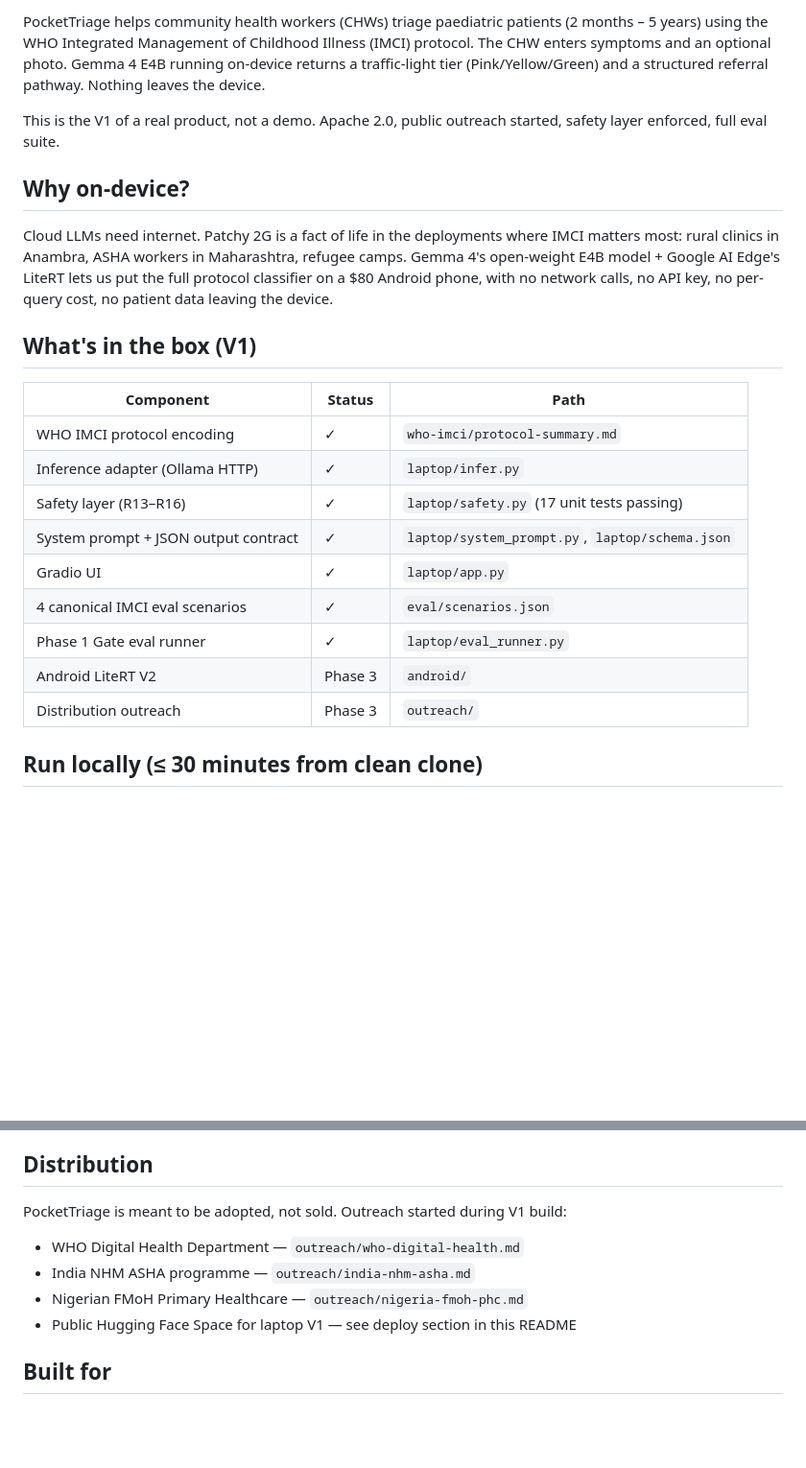
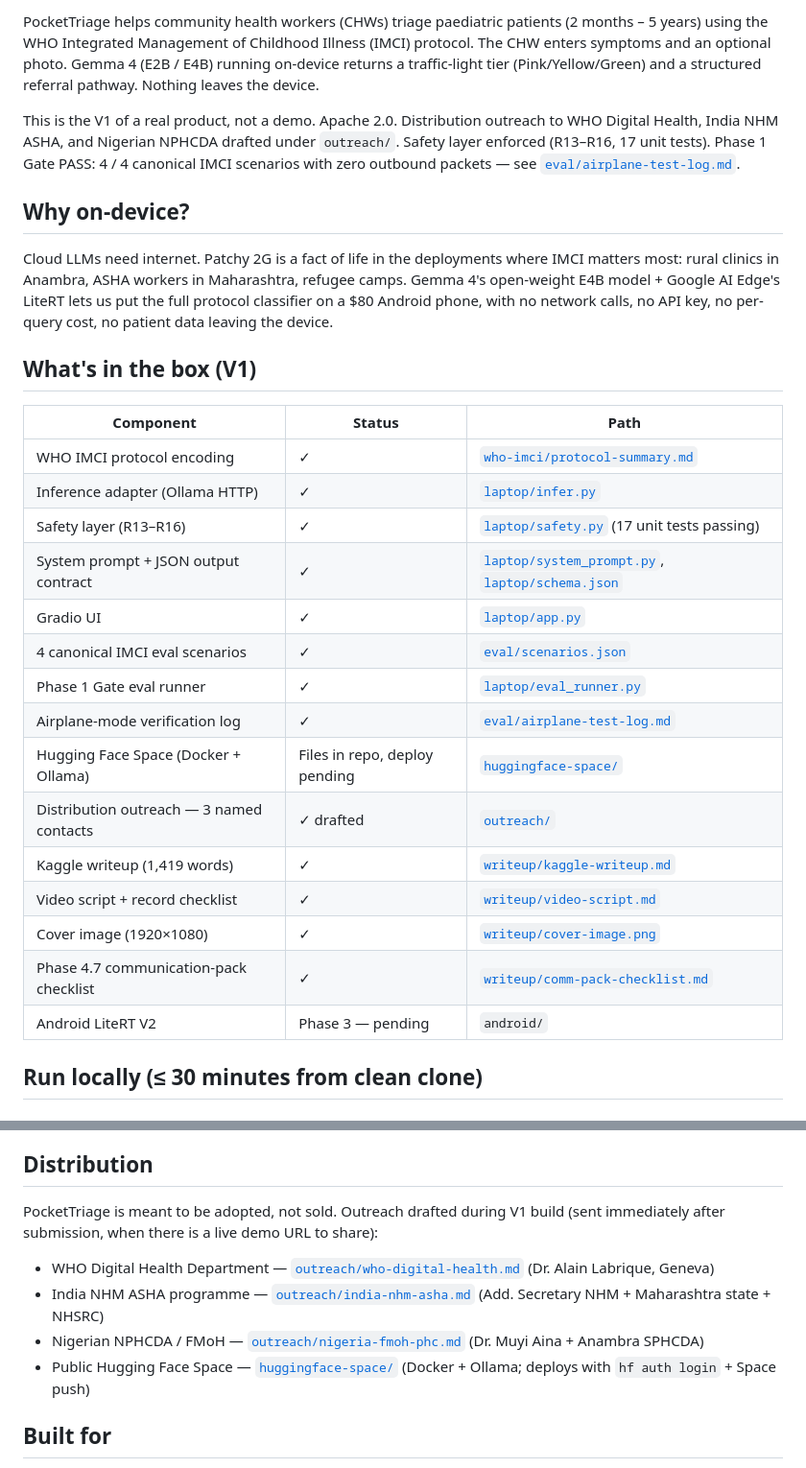
Before and after one commit to Yonkoo11/pockettriage, a Markdown page: README.md, 2 parts joined by grey strips. Shown at 96% size. Rendered like a GitHub page; blank space fills up the shorter version.

Commit message:
README — embed cover, link all artifacts, accurate outreach status
- Embed writeup/cover-image.png as hero
- Update status badge to 'Phase 1 Gate PASS'
- Add 'tests' badge (17 safety unit tests)
- Expand 'What's in the box' table: add HF Space, outreach, writeup,
  video script, cover, comm-pack
- Fix outreach claim: 'drafted' (truthful) rather than 'started'
- Add live-demo wiring line
- All paths now relative-linked so they're clickable on GitHub

```diff
--- a/README.md
+++ b/README.md
@@ -8,7 +11,7 @@
 
-PocketTriage helps community health workers (CHWs) triage paediatric patients (2 months – 5 years) using the WHO Integrated Management of Childhood Illness (IMCI) protocol. The CHW enters symptoms and an optional photo. Gemma 4 E4B running on-device returns a traffic-light tier (Pink/Yellow/Green) and a structured referral pathway. Nothing leaves the device.
+PocketTriage helps community health workers (CHWs) triage paediatric patients (2 months – 5 years) using the WHO Integrated Management of Childhood Illness (IMCI) protocol. The CHW enters symptoms and an optional photo. Gemma 4 (E2B / E4B) running on-device returns a traffic-light tier (Pink/Yellow/Green) and a structured referral pathway. Nothing leaves the device.
 
-This is the V1 of a real product, not a demo. Apache 2.0, public outreach started, safety layer enforced, full eval suite.
+This is the V1 of a real product, not a demo. Apache 2.0. Distribution outreach to WHO Digital Health, India NHM ASHA, and Nigerian NPHCDA drafted under `outreach/`. Safety layer enforced (R13–R16, 17 unit tests). Phase 1 Gate PASS: 4 / 4 canonical IMCI scenarios with zero outbound packets — see [`eval/airplane-test-log.md`](eval/airplane-test-log.md).
 
 ## Why on-device?
 
@@ -18,15 +21,21 @@ Cloud LLMs need internet. Patchy 2G is a fact of life in the deployments where I
 
 | Component | Status | Path |
 |---|---|---|
-| WHO IMCI protocol encoding | ✓ | `who-imci/protocol-summary.md` |
-| Inference adapter (Ollama HTTP) | ✓ | `laptop/infer.py` |
-| Safety layer (R13–R16) | ✓ | `laptop/safety.py` (17 unit tests passing) |
-| System prompt + JSON output contract | ✓ | `laptop/system_prompt.py`, `laptop/schema.json` |
-| Gradio UI | ✓ | `laptop/app.py` |
-| 4 canonical IMCI eval scenarios | ✓ | `eval/scenarios.json` |
-| Phase 1 Gate eval runner | ✓ | `laptop/eval_runner.py` |
-| Android LiteRT V2 | Phase 3 | `android/` |
-| Distribution outreach | Phase 3 | `outreach/` |
+| WHO IMCI protocol encoding | ✓ | [`who-imci/protocol-summary.md`](who-imci/protocol-summary.md) |
+| Inference adapter (Ollama HTTP) | ✓ | [`laptop/infer.py`](laptop/infer.py) |
+| Safety layer (R13–R16) | ✓ | [`laptop/safety.py`](laptop/safety.py) (17 unit tests passing) |
+| System prompt + JSON output contract | ✓ | [`laptop/system_prompt.py`](laptop/system_prompt.py), [`laptop/schema.json`](laptop/schema.json) |
+| Gradio UI | ✓ | [`laptop/app.py`](laptop/app.py) |
+| 4 canonical IMCI eval scenarios | ✓ | [`eval/scenarios.json`](eval/scenarios.json) |
+| Phase 1 Gate eval runner | ✓ | [`laptop/eval_runner.py`](laptop/eval_runner.py) |
+| Airplane-mode verification log | ✓ | [`eval/airplane-test-log.md`](eval/airplane-test-log.md) |
+| Hugging Face Space (Docker + Ollama) | Files in repo, deploy pending | [`huggingface-space/`](huggingface-space/) |
+| Distribution outreach — 3 named contacts | ✓ drafted | [`outreach/`](outreach/) |
+| Kaggle writeup (1,419 words) | ✓ | [`writeup/kaggle-writeup.md`](writeup/kaggle-writeup.md) |
+| Video script + record checklist | ✓ | [`writeup/video-script.md`](writeup/video-script.md) |
+| Cover image (1920×1080) | ✓ | [`writeup/cover-image.png`](writeup/cover-image.png) |
+| Phase 4.7 communication-pack checklist | ✓ | [`writeup/comm-pack-checklist.md`](writeup/comm-pack-checklist.md) |
+| Android LiteRT V2 | Phase 3 — pending | `android/` |
 
 ## Run locally (≤ 30 minutes from clean clone)
 
@@ -169,12 +178,12 @@ See `CONTRIBUTING.md`. We especially welcome:
 
 ## Distribution
 
-PocketTriage is meant to be adopted, not sold. Outreach started during V1 build:
+PocketTriage is meant to be adopted, not sold. Outreach drafted during V1 build (sent immediately after submission, when there is a live demo URL to share):
 
-- WHO Digital Health Department — `outreach/who-digital-health.md`
-- India NHM ASHA programme — `outreach/india-nhm-asha.md`
-- Nigerian FMoH Primary Healthcare — `outreach/nigeria-fmoh-phc.md`
-- Public Hugging Face Space for laptop V1 — see deploy section in this README
+- WHO Digital Health Department — [`outreach/who-digital-health.md`](outreach/who-digital-health.md) (Dr. Alain Labrique, Geneva)
+- India NHM ASHA programme — [`outreach/india-nhm-asha.md`](outreach/india-nhm-asha.md) (Add. Secretary NHM + Maharashtra state + NHSRC)
+- Nigerian NPHCDA / FMoH — [`outreach/nigeria-fmoh-phc.md`](outreach/nigeria-fmoh-phc.md) (Dr. Muyi Aina + Anambra SPHCDA)
+- Public Hugging Face Space — [`huggingface-space/`](huggingface-space/) (Docker + Ollama; deploys with `hf auth login` + Space push)
 
 ## Built for
 
```
Also changed, not shown: other parts of README.md (+5 -2 lines).
